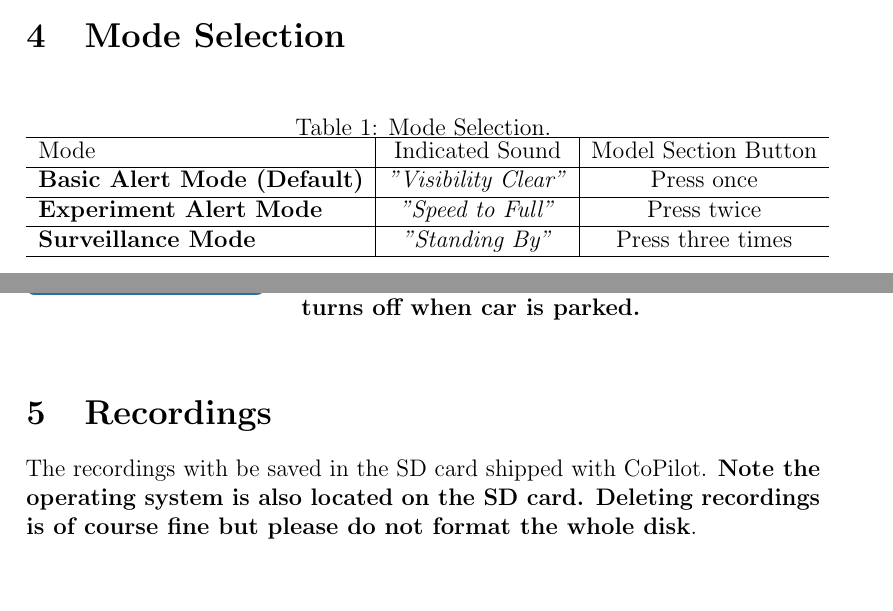
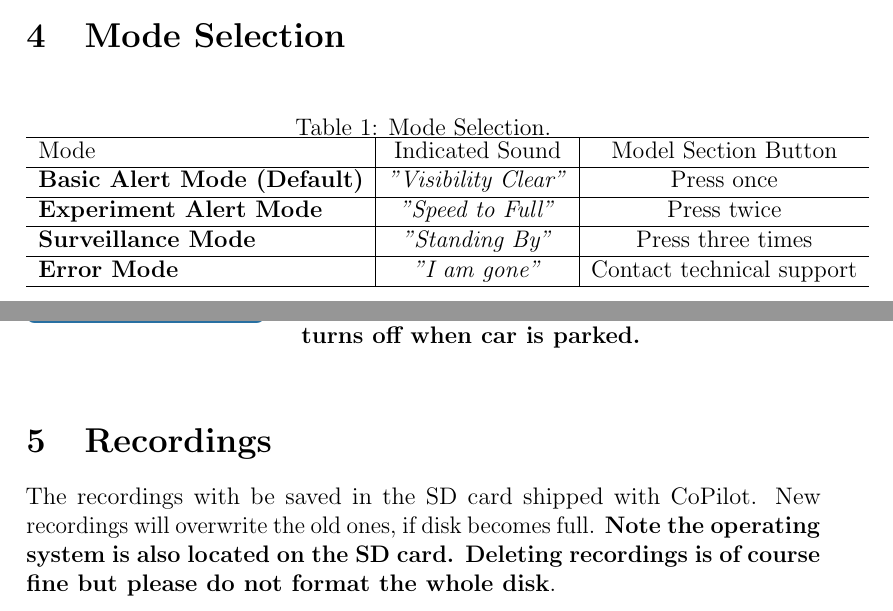
Before and after one commit to xeonqq/copilot-manual, a LaTeX document (manual.tex): two parts of pages 4 and 6 of 6, joined at a grey line, cut so that both start at the same text, the shorter picture padded with empty space. Compiled offline with pdfLaTeX.

Commit message:
Update recording part

```diff
--- a/manual.tex
+++ b/manual.tex
@@ -81,6 +81,7 @@ An example of mounting position is shown below:
     \textbf{Basic Alert Mode (Default)}& \emph{"Visibility Clear"} & Press once \\\hline
     \textbf{Experiment Alert Mode} & \emph{"Speed to Full"} & Press twice \\\hline
     \textbf{Surveillance Mode} & \emph{"Standing By"} & Press three times \\\hline
+    \textbf{Error Mode} & \emph{"I am gone"} & Contact technical support \\\hline
 \end{tabular}
 \end{table}
 
@@ -140,7 +141,9 @@ A recording of the scene will be created only when motion is detected.
 
 
 \section{Recordings}
-The recordings with be saved in the SD card shipped with CoPilot. \textbf{Note the operating system is also located on the SD card. Deleting recordings is of course fine but please do not format the whole disk}.
+The recordings with be saved in the SD card shipped with CoPilot. New recordings will overwrite the old ones, if disk becomes full.
+\textbf{Note the operating system is also located on the SD card. Deleting recordings is of course fine but please do not format the whole disk}.
+
 
 
 \end{document}
```
